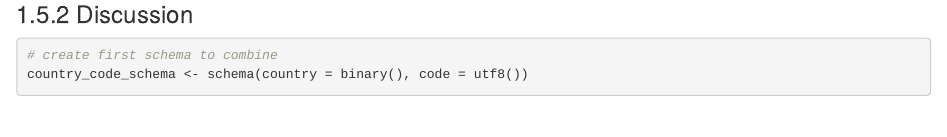
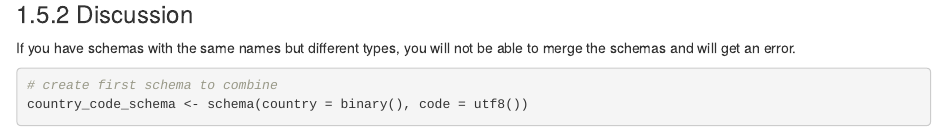
Before and after one commit to apache/arrow-cookbook, an R Markdown document (r/content/specify_data_types_and_schemas.Rmd): the page in a window 1100 px wide, from 3680 px down. Rendered offline with R 4.5, knitr and Pandoc, with nearby package versions; drawn as R Markdown's standard HTML page in place of the format the file asks for; some code elsewhere in the file could not run offline.

Commit message:
Add context

````diff
--- a/r/content/specify_data_types_and_schemas.Rmd
+++ b/r/content/specify_data_types_and_schemas.Rmd
@@ -212,6 +212,9 @@ test_that("combine_schemas works as expected", {
 ```
 ### Discussion
 
+If you have schemas with the same names but different types, you will not be
+able to merge the schemas and will get an error.
+
 ```{r, combine_incompat_schemas, error = TRUE}
 # create first schema to combine
 country_code_schema <- schema(country = binary(), code = utf8())
````
